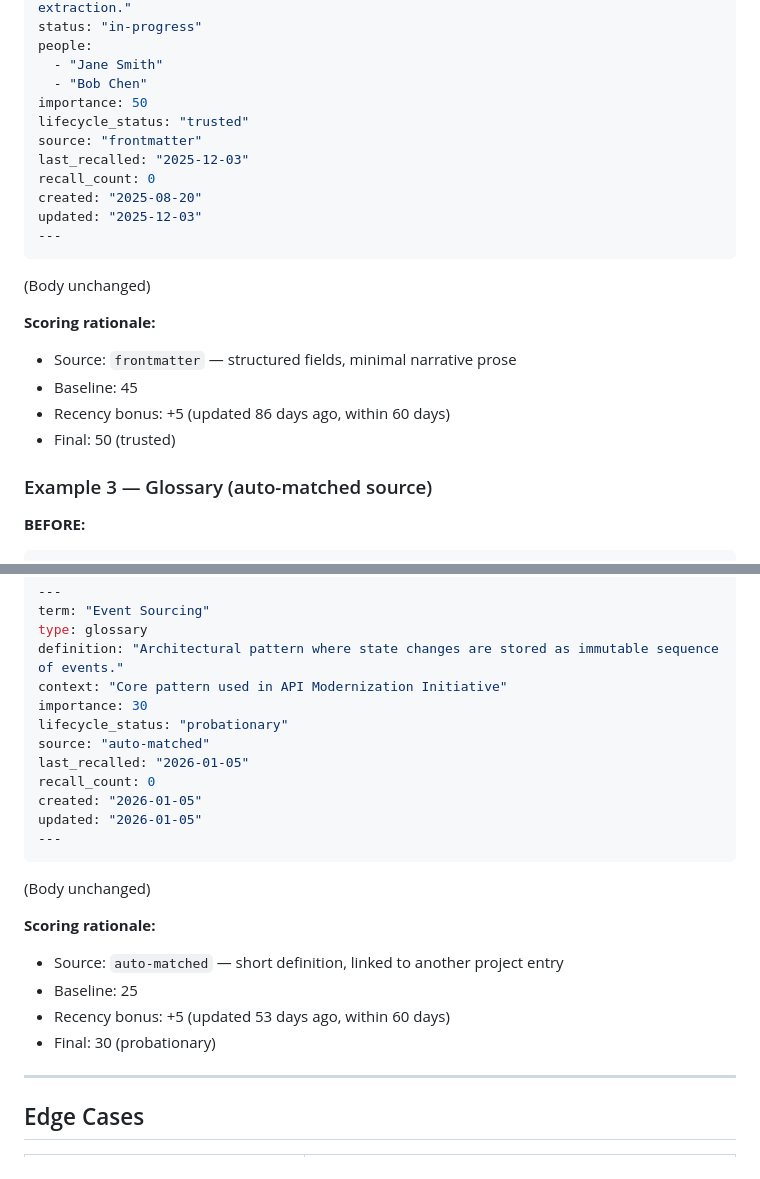
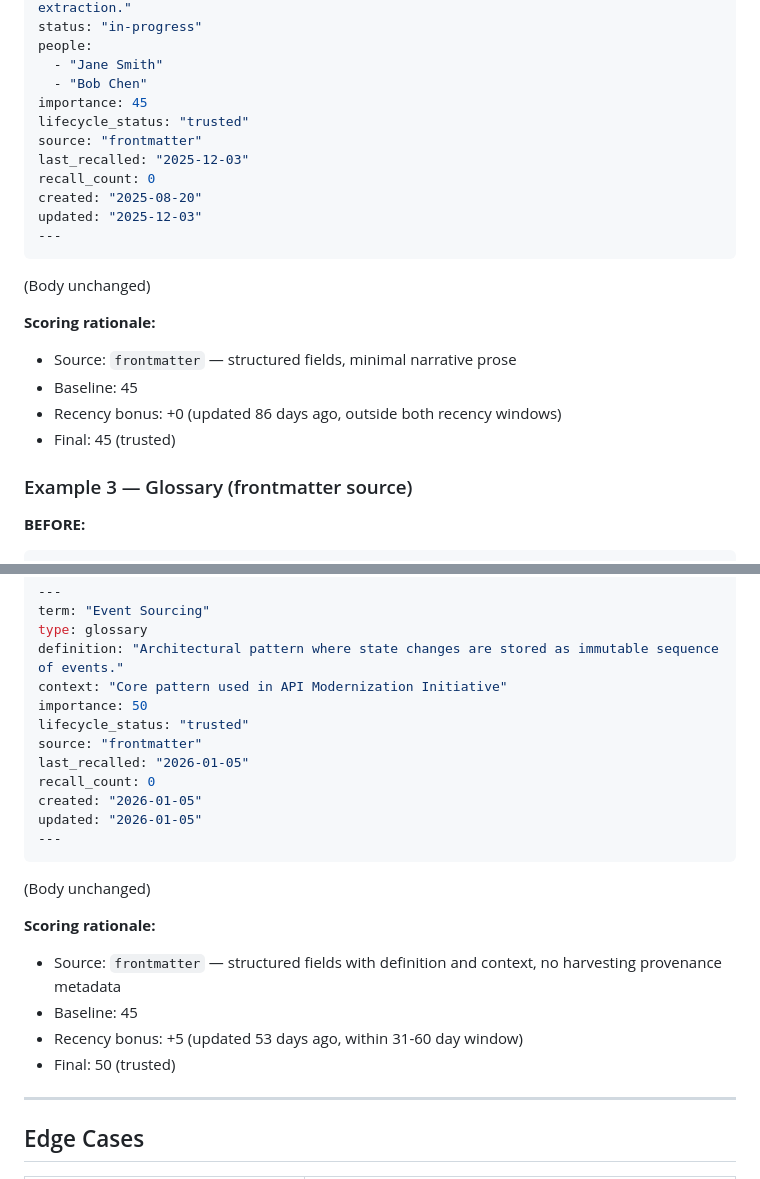
Before and after one commit to jeremybrice/the-forge, a Markdown page: docs/living-memory-migration-runbook.md, 2 parts joined by grey strips. Drawn GitHub-style.

Commit message:
docs: fix review findings in living memory documentation
- Fix migration Example 2: remove incorrect recency bonus (86 days is
  outside 31-60 day window), score corrected from 50 to 45
- Fix migration Example 3: reclassify from auto-matched to frontmatter
  (no harvesting metadata present), score corrected from 30 to 50
- Remove numbered section headings in user guide technical reference
- Add score range specificity for approaching-sunset entries (10-15)
- Add merged field to telemetry triage_history example

Co-Authored-By: Claude Opus 4.6 (1M context) <noreply@anthropic.com>

```diff
--- a/docs/living-memory-migration-runbook.md
+++ b/docs/living-memory-migration-runbook.md
@@ -359,7 +359,7 @@ status: "in-progress"
 people:
   - "Jane Smith"
   - "Bob Chen"
-importance: 50
+importance: 45
 lifecycle_status: "trusted"
 source: "frontmatter"
 last_recalled: "2025-12-03"
@@ -375,10 +375,10 @@ updated: "2025-12-03"
 
 - Source: `frontmatter` — structured fields, minimal narrative prose
 - Baseline: 45
-- Recency bonus: +5 (updated 86 days ago, within 60 days)
-- Final: 50 (trusted)
+- Recency bonus: +0 (updated 86 days ago, outside both recency windows)
+- Final: 45 (trusted)
 
-### Example 3 — Glossary (auto-matched source)
+### Example 3 — Glossary (frontmatter source)
 
 **BEFORE:**
 
@@ -407,9 +407,9 @@ term: "Event Sourcing"
 type: glossary
 definition: "Architectural pattern where state changes are stored as immutable sequence of events."
 context: "Core pattern used in API Modernization Initiative"
-importance: 30
-lifecycle_status: "probationary"
-source: "auto-matched"
+importance: 50
+lifecycle_status: "trusted"
+source: "frontmatter"
 last_recalled: "2026-01-05"
 recall_count: 0
 created: "2026-01-05"
@@ -421,10 +421,10 @@ updated: "2026-01-05"
 
 **Scoring rationale:**
 
-- Source: `auto-matched` — short definition, linked to another project entry
-- Baseline: 25
-- Recency bonus: +5 (updated 53 days ago, within 60 days)
-- Final: 30 (probationary)
+- Source: `frontmatter` — structured fields with definition and context, no harvesting provenance metadata
+- Baseline: 45
+- Recency bonus: +5 (updated 53 days ago, within 31-60 day window)
+- Final: 50 (trusted)
 
 ---
 
```
Also changed, not shown: docs/living-memory-user-guide.md (+6 -6 lines).
